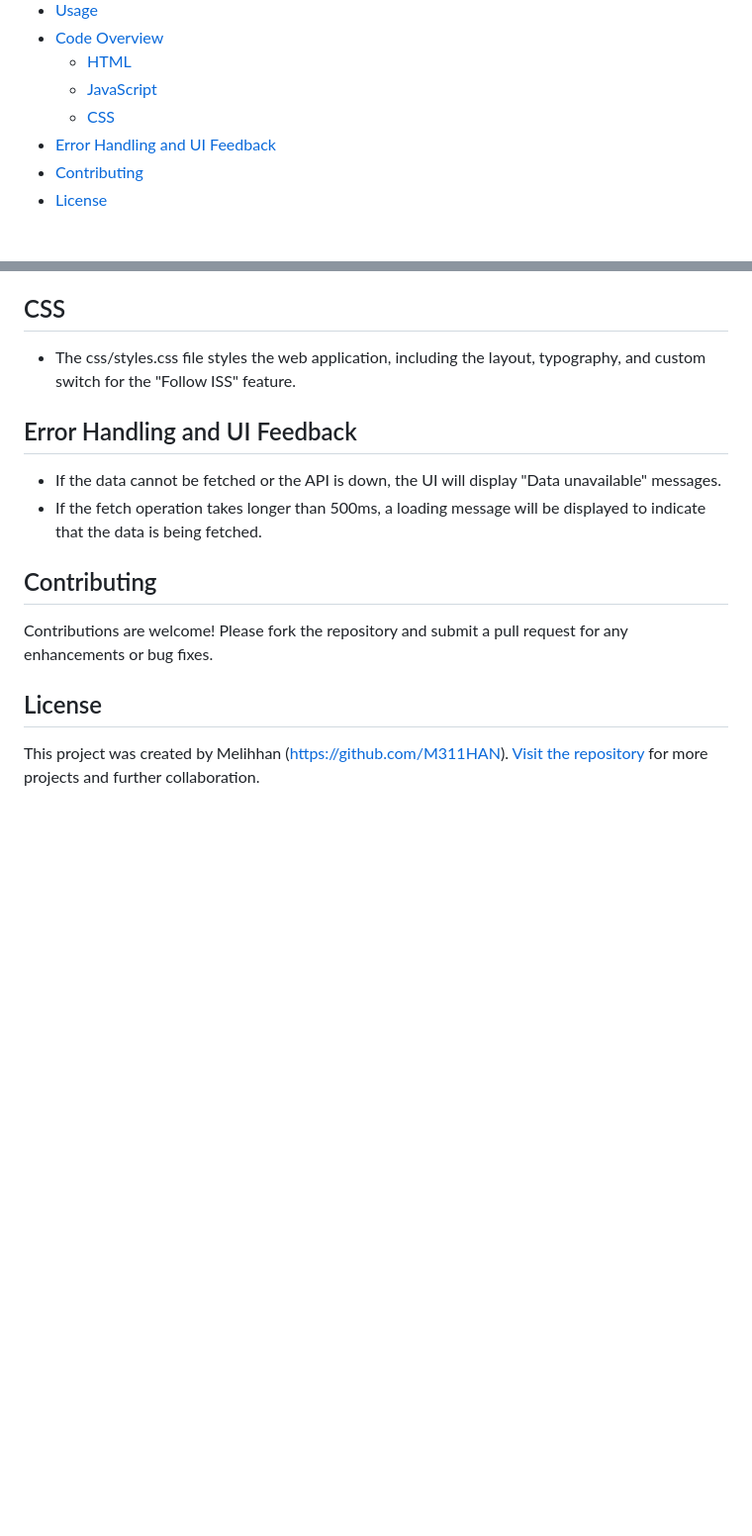
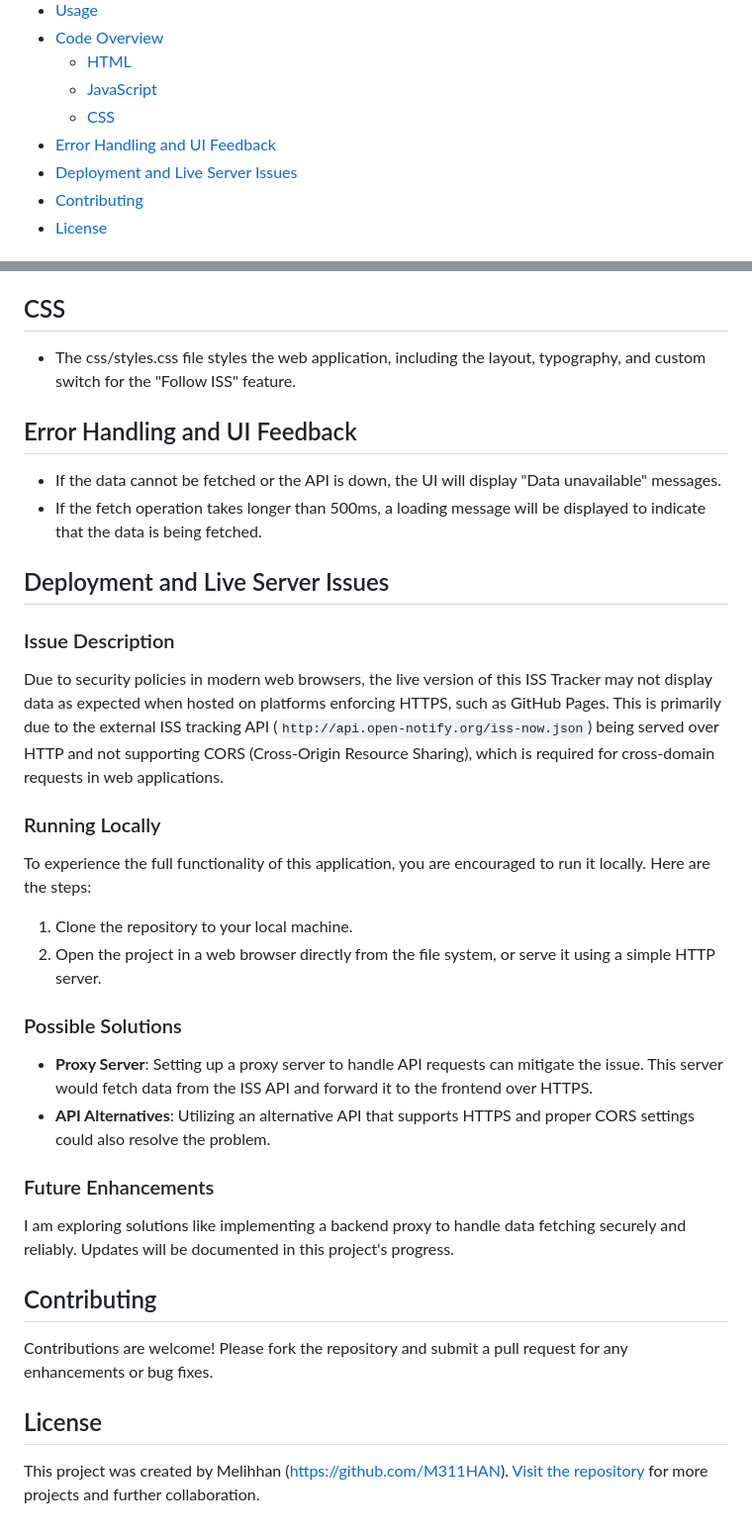
Before and after one commit to M311HAN/iss-location-tracker, a Markdown page: README.md, 2 parts joined by grey strips. Shown at 99% size. GitHub-like rendering; blank space fills up the shorter version.

Commit message:
added Deployment and Live Server Issues to README.md

```diff
--- a/README.md
+++ b/README.md
@@ -20,6 +20,7 @@ The default update interval is set to 5 seconds, which is a balanced choice for
   - [JavaScript](#javascript)
   - [CSS](#css)
 - [Error Handling and UI Feedback](#error-handling-and-ui-feedback)
+- [Deployment and Live Server Issues](#deployment-and-live-server-issues)
 - [Contributing](#contributing)
 - [License](#license)
 
@@ -90,6 +92,7 @@ The js/script.js file contains the logic for:
 - Initializing and updating the Leaflet map.
 
 ## CSS
+
 - The css/styles.css file styles the web application, including the layout, typography, and custom switch for the "Follow ISS" feature.
 
 ## Error Handling and UI Feedback
@@ -97,9 +100,32 @@ The js/script.js file contains the logic for:
 - If the data cannot be fetched or the API is down, the UI will display "Data unavailable" messages.
 - If the fetch operation takes longer than 500ms, a loading message will be displayed to indicate that the data is being fetched.
 
+## Deployment and Live Server Issues
+
+### Issue Description
+
+Due to security policies in modern web browsers, the live version of this ISS Tracker may not display data as expected when hosted on platforms enforcing HTTPS, such as GitHub Pages. This is primarily due to the external ISS tracking API (`http://api.open-notify.org/iss-now.json`) being served over HTTP and not supporting CORS (Cross-Origin Resource Sharing), which is required for cross-domain requests in web applications.
+
+### Running Locally
+
+To experience the full functionality of this application, you are encouraged to run it locally. Here are the steps:
+
+1. Clone the repository to your local machine.
+2. Open the project in a web browser directly from the file system, or serve it using a simple HTTP server.
+
+### Possible Solutions
+
+- **Proxy Server**: Setting up a proxy server to handle API requests can mitigate the issue. This server would fetch data from the ISS API and forward it to the frontend over HTTPS.
+- **API Alternatives**: Utilizing an alternative API that supports HTTPS and proper CORS settings could also resolve the problem.
+
+### Future Enhancements
+
+I am exploring solutions like implementing a backend proxy to handle data fetching securely and reliably. Updates will be documented in this project's progress.
+
 ## Contributing
 
 Contributions are welcome! Please fork the repository and submit a pull request for any enhancements or bug fixes.
 
 ## License
+
 This project was created by Melihhan (https://github.com/M311HAN). [Visit the repository](https://github.com/M311HAN?tab=repositories) for more projects and further collaboration.
```
Also changed, not shown: other parts of README.md (+1 -0 lines).
